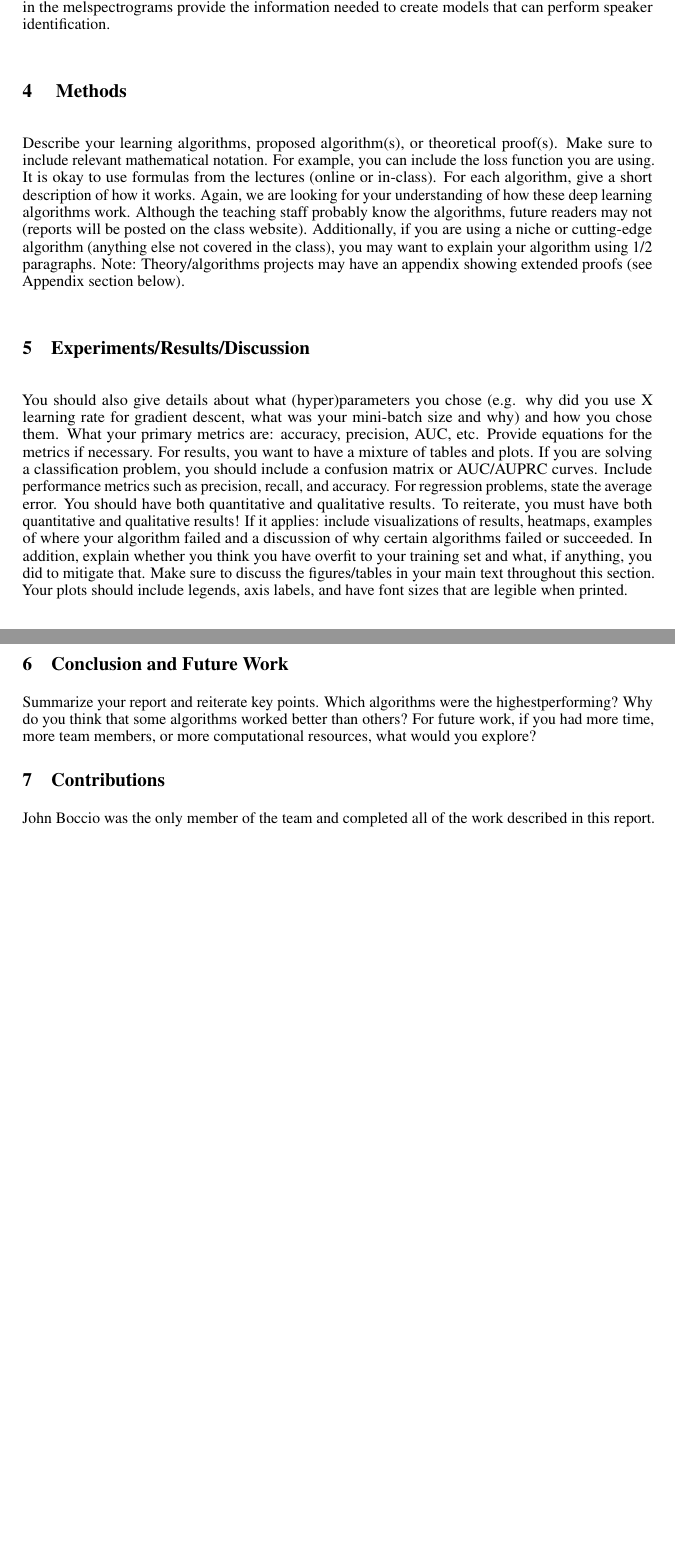
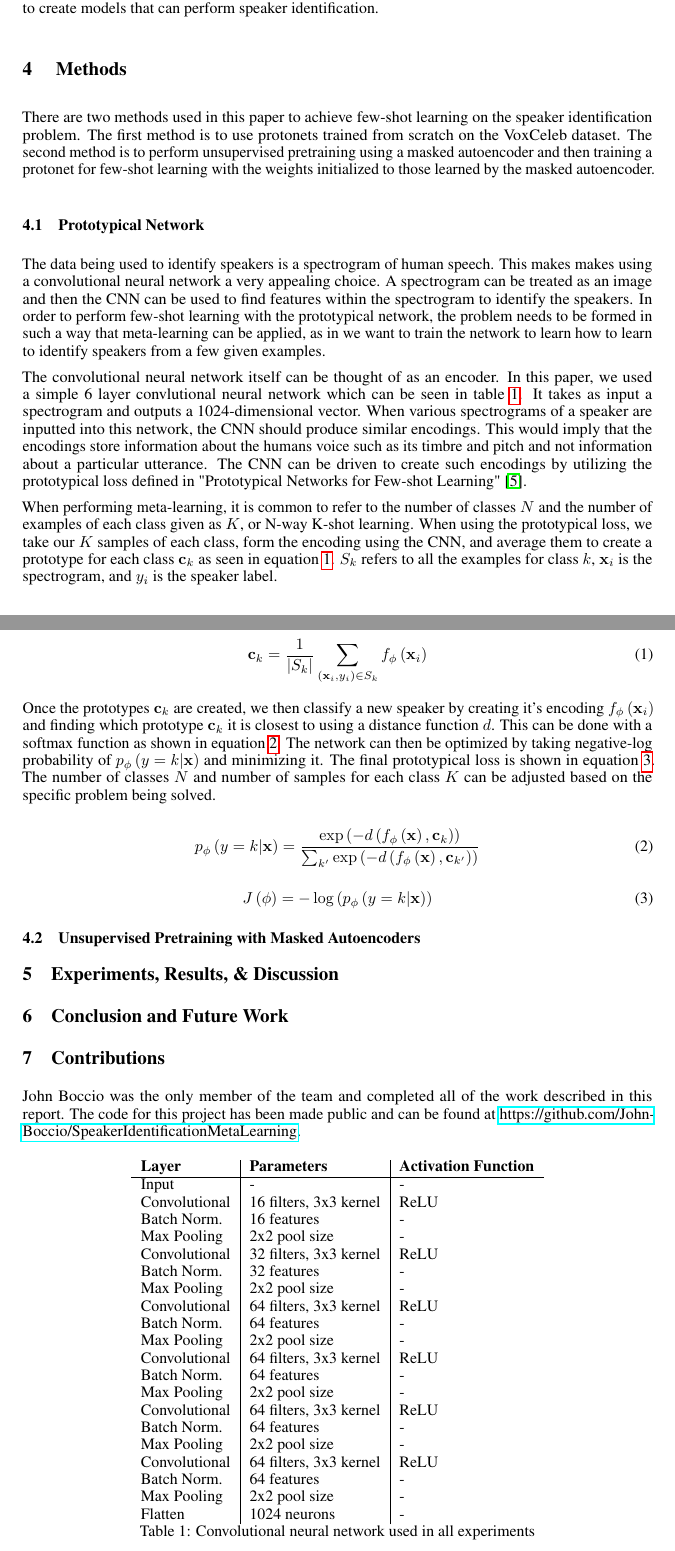
Before and after one commit to John-Boccio/SpeakerIdentificationMetaLearning, a LaTeX paper (report/main.tex): two parts of pages 3 and 4 of 4 before the commit and two parts of pages 3 and 4 of 5 after it, joined at a grey line, cut so that both start at the same text, the shorter picture padded with empty space. Compiled offline with pdfLaTeX.

```diff
--- a/report/main.tex
+++ b/report/main.tex
@@ -150,8 +150,13 @@
 
 Once all the utterances are converted into melspectrograms, we arrive at a labeled dataset of over 250,000 images of
-size 256 by 301. This paper uses the same train and test split that is provided by VoxCeleb; 1,211 celebrities are in
-the training set and 40 celebrities are in the test set. The features in the melspectrograms provide the information
-needed to create models that can perform speaker identification.
+size 256 by 301. An example spectrogram can be seen in figure \ref{fig:SpectrogramExample}. This paper uses the same
+train and test split that is provided by VoxCeleb; 1,211 celebrities are in the training set and 40 celebrities are in
+the test set. The features in the melspectrograms provide the information needed to create models that can perform
+speaker identification.
+
+% \begin{equation}
+%   L_{\text{prototypical}} = \frac{1}{n} \sum_{i=1}^n \text{dist} \left( \boldsymbol{p}_i, f(\boldsymbol{x}_i) \right)
+% \end{equation}
 
 % Describe your dataset: how many training/validation/test examples do you have? Is there
 % any preprocessing you did? What about normalization or data augmentation? What is the
@@ -165,39 +170,119 @@
 
 
 \section{ Methods }
-Describe your learning algorithms, proposed algorithm(s), or theoretical proof(s). Make
-sure to include relevant mathematical notation. For example, you can include the loss function you are using. It is okay to use formulas from the lectures (online or in-class). For each algorithm, give a short description
-of how it works. Again, we are looking for your understanding of how these deep
-learning algorithms work. Although the teaching staff probably know the algorithms, future
-readers may not (reports will be posted on the class website). Additionally, if you are
-using a niche or cutting-edge algorithm (anything else not covered in the class), you may want to explain your algorithm using 1/2
-paragraphs. Note: Theory/algorithms projects may have an appendix showing extended
-proofs (see Appendix section below).
+There are two methods used in this paper to achieve few-shot learning on the speaker identification problem. The first
+method is to use protonets trained from scratch on the VoxCeleb dataset. The second method is to perform unsupervised
+pretraining using a masked autoencoder and then training a protonet for few-shot learning with the weights initialized
+to those learned by the masked autoencoder.
 
-\section{Experiments/Results/Discussion}
-You should also give details about what (hyper)parameters you chose (e.g. why did you
-use X learning rate for gradient descent, what was your mini-batch size and why) and how
-you chose them. What your primary metrics are: accuracy, precision,
-AUC, etc. Provide equations for the metrics if necessary. For results, you want to have a
-mixture of tables and plots. If you are solving a classification problem, you should include a
-confusion matrix or AUC/AUPRC curves. Include performance metrics such as precision,
-recall, and accuracy. For regression problems, state the average error. You should have
-both quantitative and qualitative results. To reiterate, you must have both quantitative
-and qualitative results! If it applies: include visualizations of results, heatmaps,
-examples of where your algorithm failed and a discussion of why certain algorithms failed
-or succeeded. In addition, explain whether you think you have overfit to your training set
-and what, if anything, you did to mitigate that. Make sure to discuss the figures/tables in
-your main text throughout this section. Your plots should include legends, axis labels, and
-have font sizes that are legible when printed.
+\subsection{Prototypical Network}
+The data being used to identify speakers is a spectrogram of human speech. This makes makes using a convolutional neural network
+a very appealing choice. A spectrogram can be treated as an image and then the CNN can be used to find features within
+the spectrogram to identify the speakers. In order to perform few-shot learning with the prototypical network, the problem
+needs to be formed in such a way that meta-learning can be applied, as in we want to train the network to learn how to learn
+to identify speakers from a few given examples.
+
+The convolutional neural network itself can be thought of as an encoder. In this paper, we used a simple 6 layer
+convlutional neural network which can be seen in table \ref{tab:CNN}. It takes as input a spectrogram and outputs a
+1024-dimensional vector. When various spectrograms of a speaker are inputted into this network, the CNN should produce
+similar encodings. This would imply that the encodings store information about the humans voice such as its timbre and
+pitch and not information about a particular utterance. The CNN can be driven to create such encodings by utilizing the
+prototypical loss defined in "Prototypical Networks for Few-shot Learning" \cite[]{DBLP:journals/corr/SnellSZ17}.
+
+When performing meta-learning, it is common to refer to the number of classes $N$ and the number of examples of each class
+given as $K$, or N-way K-shot learning. When using the prototypical loss, we take our $K$ samples of each class, form the
+encoding using the CNN, and average them to create a prototype for each class $\mathbf{c}_k$ as seen in equation \ref{eq:prototype}.
+$S_k$ refers to all the examples for class $k$, $\mathbf{x}_i$ is the spectrogram, and $y_i$ is the speaker label.
+
+\begin{equation}
+  \mathbf{c}_k = \frac{1}{|S_k|} \sum_{\left(\mathbf{x}_i, y_i\right) \in S_k} f_\phi\left(\mathbf{x}_i\right)
+  \label{eq:prototype}
+\end{equation}
+
+Once the prototypes $\mathbf{c}_k$ are created, we then classify a new speaker by creating it's encoding
+$f_\phi\left(\mathbf{x}_i\right)$ and finding which prototype $\mathbf{c}_k$ it is closest to using a distance function
+$d$. This can be done with a softmax function as shown in equation \ref{eq:prototype_probability}. The network can then
+be optimized by taking negative-log probability of $p_\phi\left(y=k | \mathbf{x}\right)$ and minimizing it. The final
+prototypical loss is shown in equation \ref{eq:prototypical_loss}. The number of classes $N$ and number of samples for
+each class $K$ can be adjusted based on the specific problem being solved.
+
+\begin{equation}
+  p_\phi\left(y=k | \mathbf{x}\right) = \frac{\exp\left(-d\left(f_\phi\left(\mathbf{x}\right), \mathbf{c}_k\right)\right)}{\sum_{k'} \exp\left(-d\left(f_\phi\left(\mathbf{x}\right), \mathbf{c}_{k'}\right)\right) }
+  \label{eq:prototype_probability}
+\end{equation}
+
+\begin{equation}
+  J\left(\phi\right) = - \log \left(p_\phi\left(y=k | \mathbf{x}\right)\right)
+  \label{eq:prototypical_loss}
+\end{equation}
+
+\subsection{Unsupervised Pretraining with Masked Autoencoders}
+
+
+% Describe your learning algorithms, proposed algorithm(s), or theoretical proof(s). Make
+% sure to include relevant mathematical notation. For example, you can include the loss function you are using. It is okay to use formulas from the lectures (online or in-class). For each algorithm, give a short description
+% of how it works. Again, we are looking for your understanding of how these deep
+% learning algorithms work. Although the teaching staff probably know the algorithms, future
+% readers may not (reports will be posted on the class website). Additionally, if you are
+% using a niche or cutting-edge algorithm (anything else not covered in the class), you may want to explain your algorithm using 1/2
+% paragraphs. Note: Theory/algorithms projects may have an appendix showing extended
+% proofs (see Appendix section below).
+
+\section{Experiments, Results, \& Discussion}
+% You should also give details about what (hyper)parameters you chose (e.g. why did you
+% use X learning rate for gradient descent, what was your mini-batch size and why) and how
+% you chose them. What your primary metrics are: accuracy, precision,
+% AUC, etc. Provide equations for the metrics if necessary. For results, you want to have a
+% mixture of tables and plots. If you are solving a classification problem, you should include a
+% confusion matrix or AUC/AUPRC curves. Include performance metrics such as precision,
+% recall, and accuracy. For regression problems, state the average error. You should have
+% both quantitative and qualitative results. To reiterate, you must have both quantitative
+% and qualitative results! If it applies: include visualizations of results, heatmaps,
+% examples of where your algorithm failed and a discussion of why certain algorithms failed
+% or succeeded. In addition, explain whether you think you have overfit to your training set
+% and what, if anything, you did to mitigate that. Make sure to discuss the figures/tables in
+% your main text throughout this section. Your plots should include legends, axis labels, and
+% have font sizes that are legible when printed.
 
 \section{Conclusion and Future Work}
-Summarize your report and reiterate key points. Which algorithms were the highestperforming?
-Why do you think that some algorithms worked better than others? For
-future work, if you had more time, more team members, or more computational resources,
-what would you explore?
+% Summarize your report and reiterate key points. Which algorithms were the highestperforming?
+% Why do you think that some algorithms worked better than others? For
+% future work, if you had more time, more team members, or more computational resources,
+% what would you explore?
 
 \section{Contributions}
-John Boccio was the only member of the team and completed all of the work described in this report.
+John Boccio was the only member of the team and completed all of the work described in this report. The code for this
+project has been made public and can be found at
+\href{https://github.com/John-Boccio/SpeakerIdentificationMetaLearning}{https://github.com/John-Boccio/SpeakerIdentificationMetaLearning}.
+
+\begin{table}[h]
+  \centering
+  \begin{tabular}{l|l|l}
+    \textbf{Layer} & \textbf{Parameters} & \textbf{Activation Function} \\ \hline
+    Input & - & - \\
+    Convolutional & 16 filters, 3x3 kernel & ReLU \\
+    Batch Norm. & 16 features & - \\
+    Max Pooling & 2x2 pool size & - \\
+    Convolutional & 32 filters, 3x3 kernel & ReLU \\
+    Batch Norm. & 32 features & - \\
+    Max Pooling & 2x2 pool size & - \\
+    Convolutional & 64 filters, 3x3 kernel & ReLU \\
+    Batch Norm. & 64 features & - \\
+    Max Pooling & 2x2 pool size & - \\
+    Convolutional & 64 filters, 3x3 kernel & ReLU \\
+    Batch Norm. & 64 features & - \\
+    Max Pooling & 2x2 pool size & - \\
+    Convolutional & 64 filters, 3x3 kernel & ReLU \\
+    Batch Norm. & 64 features & - \\
+    Max Pooling & 2x2 pool size & - \\
+    Convolutional & 64 filters, 3x3 kernel & ReLU \\
+    Batch Norm. & 64 features & - \\
+    Max Pooling & 2x2 pool size & - \\
+    Flatten & 1024 neurons & - \\
+  \end{tabular}
+  \caption{Convolutional neural network used in all experiments}
+  \label{tab:CNN}
+\end{table}
 
 \bibliographystyle{plain}
 \bibliography{refs}
```
Also changed, not shown: report/main.pdf, report/main.tex (4 more changed lines).
